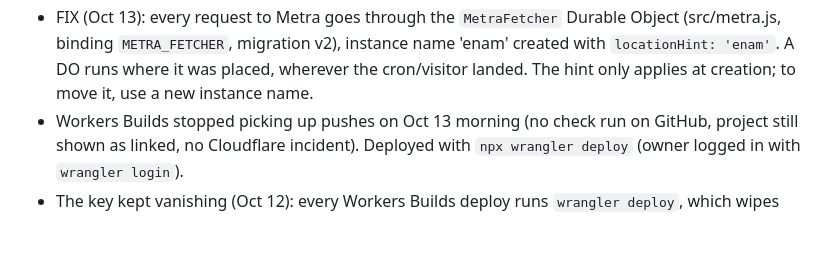
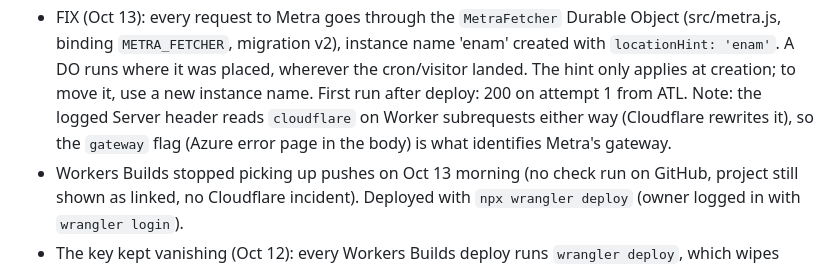
Before and after one commit to aconaway1/cta-access-map, a Markdown page: CLAUDE.md, the part around the change. GitHub-like rendering; blank space fills up the shorter version.

Commit message:
CLAUDE.md: geo-block fix result, Server header caveat
Co-Authored-By: Claude Opus 5.5 <noreply@anthropic.com>

```diff
--- a/CLAUDE.md
+++ b/CLAUDE.md
@@ -220,6 +220,9 @@ Researched for the accessibility follow-up:
 - FIX (Oct 13): every request to Metra goes through the `MetraFetcher` Durable Object (src/metra.js, binding
   `METRA_FETCHER`, migration v2), instance name 'enam' created with `locationHint: 'enam'`. A DO runs where it was
   placed, wherever the cron/visitor landed. The hint only applies at creation; to move it, use a new instance name.
+  First run after deploy: 200 on attempt 1 from ATL. Note: the logged Server header reads `cloudflare` on Worker
+  subrequests either way (Cloudflare rewrites it), so the `gateway` flag (Azure error page in the body) is what
+  identifies Metra's gateway.
 - Workers Builds stopped picking up pushes on Oct 13 morning (no check run on GitHub, project still shown as linked,
   no Cloudflare incident). Deployed with `npx wrangler deploy` (owner logged in with `wrangler login`).
 - The key kept vanishing (Oct 12): every Workers Builds deploy runs `wrangler deploy`, which wipes dashboard
```
